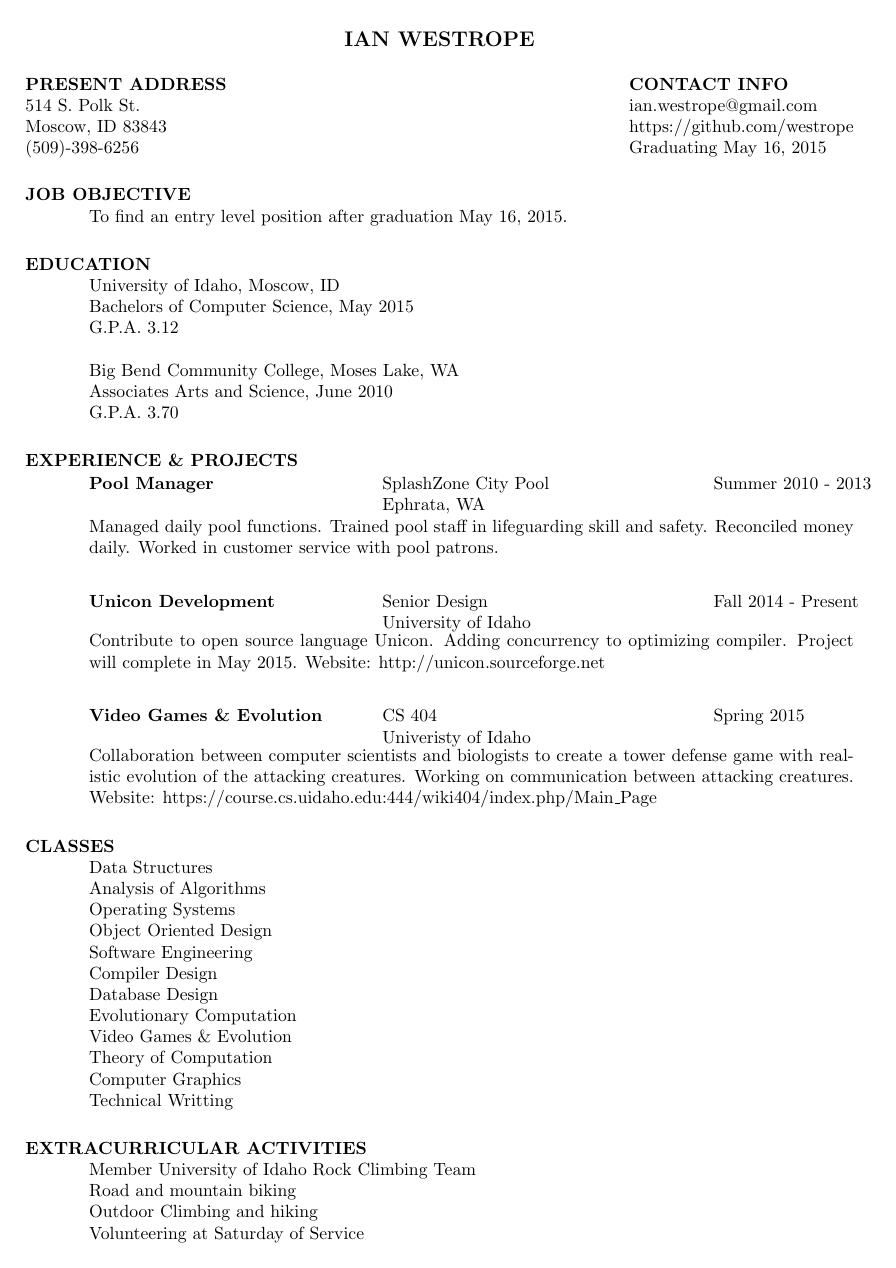
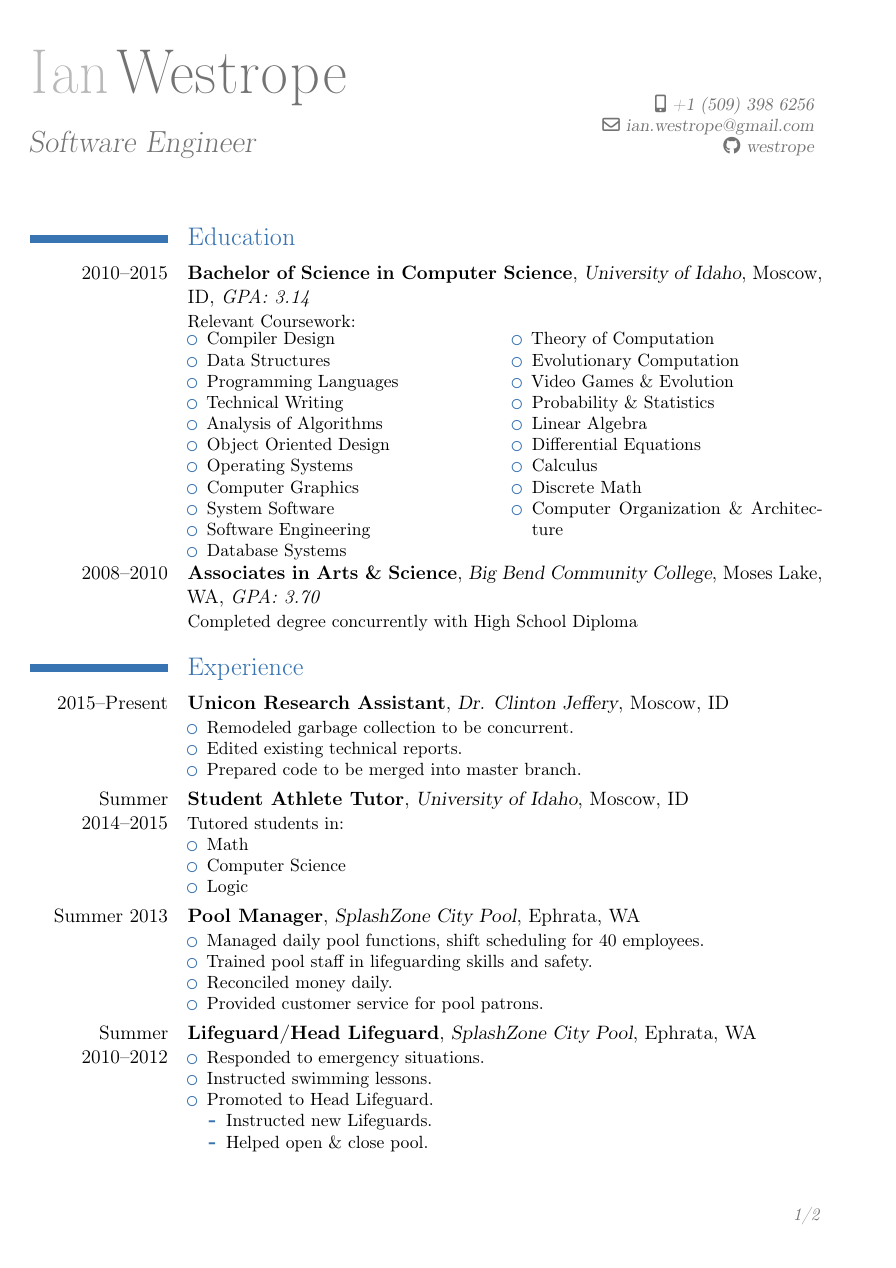
Before and after one commit to westrope/Resume, a LaTeX CV (resume.tex): page 1 of 2. Compiled offline with pdfLaTeX.

Commit message:
Working resume with moderncv package

```diff
--- a/resume.tex
+++ b/resume.tex
@@ -8,23 +16,100 @@
+\lastname{Westrope}
+\title{Software Engineer}
+%\address{1529 Basin St SW}{} home address
+%\address{514 S Polk St}{Apt 5}{Moscow, ID 83843}
+\mobile{+1~(509)~398~6256}
+\email{ian.westrope@gmail.com}
+%\homepage{www.github.com}
+\social[github]{westrope}
+
+
+%----------------------------------------
+% Content
+%----------------------------------------
 
 \begin{document}
+\makecvtitle
 
-\name{IAN WESTROPE\\[12pt]}     % the \\[12pt] adds a blank
-				        % line after name
-
-\address{\bf  PRESENT ADDRESS\\514 S. Polk St.\\Moscow, ID 83843\\(509)-398-6256}
-\address{\bf CONTACT INFO \\ ian.westrope@gmail.com \\ https://github.com/westrope
-  \\Graduating May 16, 2015 }
+\section{Education}
+% BA
+\cventry{2010--2015}{Bachelor of Science in Computer
+  Science}{University of Idaho}{Moscow, ID}{\textit{GPA:
+    3.14}}{Relevant Coursework:\vspace{-5mm}\begin{multicols}{2}
+  \begin{itemize}
+  \item Compiler Design
+  \item Data Structures
+  \item Programming Languages
+  \item Technical Writing
+  \item Analysis of Algorithms
+  \item Object Oriented Design
+  \item Operating Systems
+  \item Computer Graphics
+  \item System Software
+  \item Software Engineering
+  \item Database Systems
+  \item Theory of Computation
+  \item Evolutionary Computation
+  \item Video Games \& Evolution
+%  \item Engineering Physics
+  \item Probability \& Statistics
+  \item Linear Algebra
+  \item Differential Equations
+  \item Calculus
+  \item Discrete Math
+  \item Computer Organization \& Architecture
+%  \item Senior Design Project
+\end{itemize}
+\end{multicols}}% arguments 3 to 6 can be left empty
 
 
-\begin{resume}
+% AA
+\cventry{2008--2010}{Associates in Arts \& Science}{Big Bend Community
+  College}{Moses Lake, WA}{\textit{GPA: 3.70}}{Completed degree concurrently
+  with High School Diploma}
+% arguments 3 to 6 can be left empty
+% Relevant Coursework
 
-\section{JOB OBJECTIVE}
-    To find an entry level position after graduation May 16, 2015.
+\section{Experience}
 
-\section{EDUCATION}
-    University of Idaho, Moscow, ID  \\
-    Bachelors of Computer Science, May 2015   \\
-    G.P.A. 3.12 \\ \\
-    Big Bend Community College, Moses Lake, WA \\
-    Associates Arts and Science, June 2010 \\
-    G.P.A. 3.70
+\cventry{2015--Present}{Unicon Research Assistant}{Dr. Clinton
+  Jeffery}{Moscow, ID}{}{
+  \begin{itemize}
+  \item Remodeled garbage collection to be concurrent.
+  \item Edited existing technical reports.
+  \item Prepared code to be merged into master branch.
+  \end{itemize}}
+%possibly make this description into bullet points
+
+\cventry{Summer 2014--2015}{Student Athlete Tutor}{University of
+  Idaho}{Moscow, ID}{}{Tutored students in:
+  \begin{itemize}
+  \item Math
+  \item Computer Science
+  \item Logic
+  \end{itemize}}
+
+\cventry{Summer 2013}{Pool Manager}{SplashZone City
+  Pool}{Ephrata, WA}{}{
+  \begin{itemize}
+  \item Managed daily pool functions, shift scheduling for 40
+    employees.
+  \item Trained pool staff in lifeguarding skills and safety.
+  \item Reconciled money daily.
+  \item Provided customer service for pool patrons.
+\end{itemize}}
+
+\cventry{Summer 2010--2012}{Lifeguard/Head Lifeguard}{SplashZone City
+  Pool}{Ephrata, WA}{}{
+  \begin{itemize}
+  \item Responded to emergency situations.
+  \item Instructed swimming lessons.
+  \item Promoted to Head Lifeguard.
+    \begin{itemize}
+ %   \item Oversaw Pool Aids.
+    \item Instructed new Lifeguards.
+    \item Helped open \& close pool.
+    \end{itemize}
+  \end{itemize}}
+%research assistant
+
+\section{Skills}
@@ -31,51 +206,2 @@
 
 
-\section{EXPERIENCE \& PROJECTS}
-   \vspace{-0.1in}
-   \begin{tabbing}
-   \hspace{2.3in}\= \hspace{2.6in}\= \kill % set up two tab positions
-    {\bf Pool Manager} \>SplashZone City Pool     \>Summer 2010 - 2013\\
-                             \>Ephrata, WA
-   \end{tabbing}\vspace{-20pt}      % suppress blank line after tabbing
-   Managed daily pool functions. Trained pool staff in lifeguarding skill
-   and safety. Reconciled money daily. Worked in customer service with pool
-   patrons.
-   \begin{tabbing}
-   \hspace{2.3in}\= \hspace{2.6in}\= \kill % set up two tab positions
-    {\bf Unicon Development} \>Senior Design \> Fall 2014 - Present\\
-                          \>University of Idaho
-   \end{tabbing}\vspace{-20pt}
-   Contribute to open source language Unicon. Adding concurrency to
-   optimizing compiler. Project will complete in May 2015.
-   Website: http://unicon.sourceforge.net
-   \begin{tabbing}
-     \hspace{2.3in}\= \hspace{2.6in}\= \kill
-            {\bf Video Games \& Evolution } \> CS 404 \> Spring 2015 \\
-            \> Univeristy of Idaho
-   \end{tabbing}\vspace{-20pt}
-   Collaboration between computer scientists and biologists to create a tower defense game
-   with realistic evolution of the attacking creatures. Working on communication between
-   attacking creatures. Website: https://course.cs.uidaho.edu:444/wiki404/index.php/Main\_Page
-
-\section{CLASSES}
-Data Structures \\
-Analysis of Algorithms \\
-Operating Systems \\
-Object Oriented Design \\
-Software Engineering \\
-Compiler Design \\
-Database Design \\
-Evolutionary Computation \\
-Video Games \& Evolution \\
-Theory of Computation \\
-Computer Graphics  \\
-Technical Writting
-
-\section{EXTRACURRICULAR ACTIVITIES}
-    Member University of Idaho Rock Climbing Team \\
-    Road and mountain biking \\
-    Outdoor Climbing and hiking \\
-    Volunteering at Saturday of Service
-
-    \pagebreak
-\section{REFERENCES}
```
Also changed, not shown: resume.tex (133 more changed lines).
